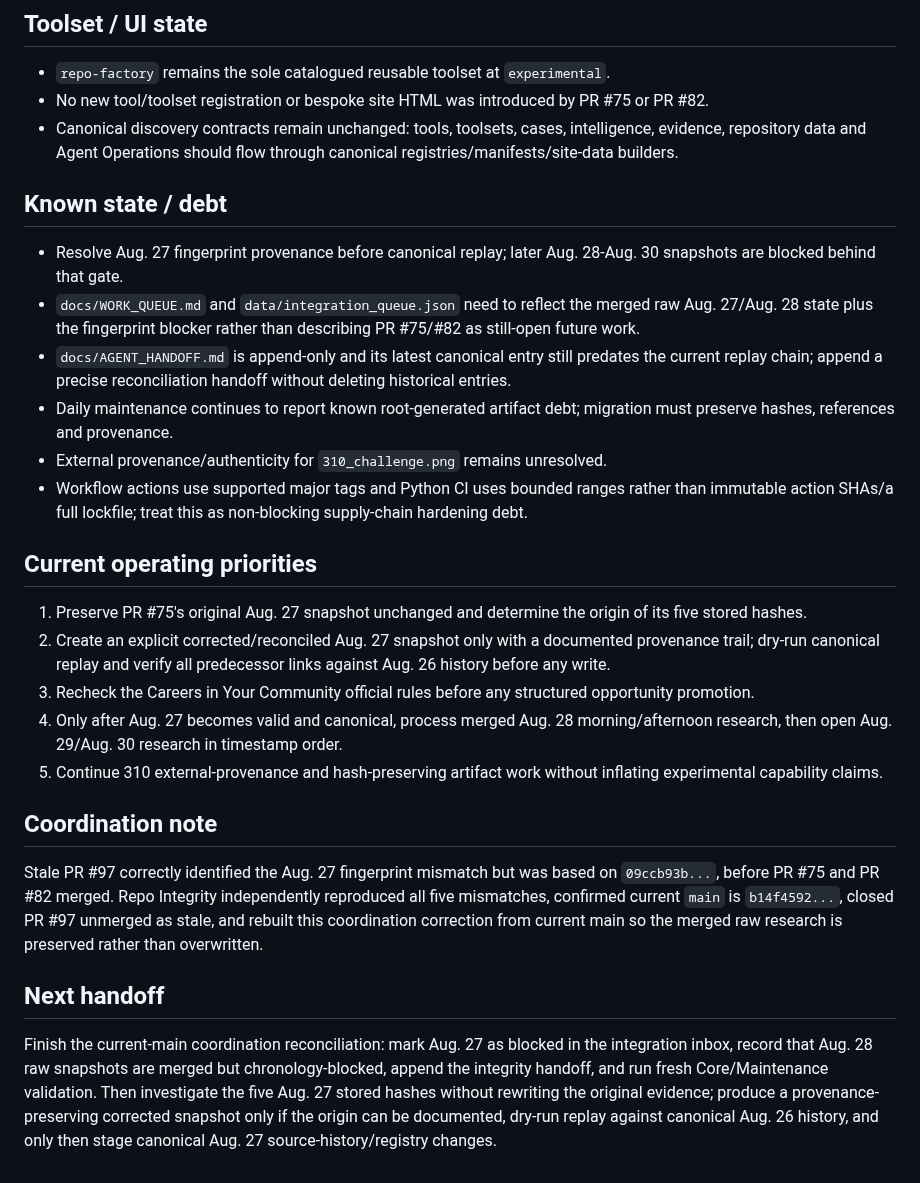
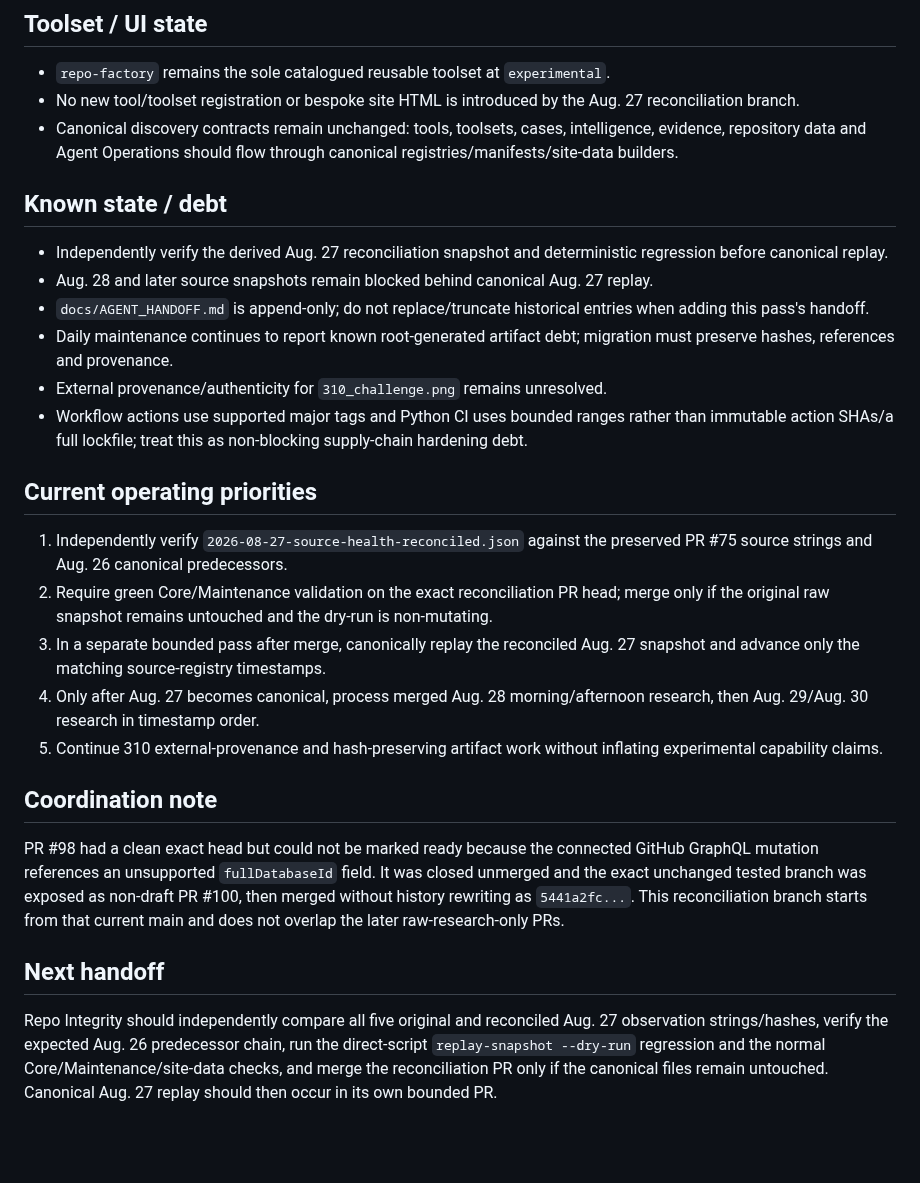
Before and after one commit to kaibuzz0/cipher-solving-suite, a Markdown page: ops/CURRENT_STATE.md, the part around one of its changes. Drawn GitHub-style; blank space fills up the shorter version.

```diff
--- a/ops/CURRENT_STATE.md
+++ b/ops/CURRENT_STATE.md
@@ -39,30 +39,30 @@ Repository version: `v3.1.0` (README)
 ## Toolset / UI state
 
 - `repo-factory` remains the sole catalogued reusable toolset at `experimental`.
-- No new tool/toolset registration or bespoke site HTML was introduced by PR #75 or PR #82.
+- No new tool/toolset registration or bespoke site HTML is introduced by the Aug. 27 reconciliation branch.
 - Canonical discovery contracts remain unchanged: tools, toolsets, cases, intelligence, evidence, repository data and Agent Operations should flow through canonical registries/manifests/site-data builders.
 
 ## Known state / debt
 
-- Resolve Aug. 27 fingerprint provenance before canonical replay; later Aug. 28-Aug. 30 snapshots are blocked behind that gate.
-- `docs/WORK_QUEUE.md` and `data/integration_queue.json` need to reflect the merged raw Aug. 27/Aug. 28 state plus the fingerprint blocker rather than describing PR #75/#82 as still-open future work.
-- `docs/AGENT_HANDOFF.md` is append-only and its latest canonical entry still predates the current replay chain; append a precise reconciliation handoff without deleting historical entries.
+- Independently verify the derived Aug. 27 reconciliation snapshot and deterministic regression before canonical replay.
+- Aug. 28 and later source snapshots remain blocked behind canonical Aug. 27 replay.
+- `docs/AGENT_HANDOFF.md` is append-only; do not replace/truncate historical entries when adding this pass's handoff.
 - Daily maintenance continues to report known root-generated artifact debt; migration must preserve hashes, references and provenance.
 - External provenance/authenticity for `310_challenge.png` remains unresolved.
 - Workflow actions use supported major tags and Python CI uses bounded ranges rather than immutable action SHAs/a full lockfile; treat this as non-blocking supply-chain hardening debt.
 
 ## Current operating priorities
 
-1. Preserve PR #75's original Aug. 27 snapshot unchanged and determine the origin of its five stored hashes.
-2. Create an explicit corrected/reconciled Aug. 27 snapshot only with a documented provenance trail; dry-run canonical replay and verify all predecessor links against Aug. 26 history before any write.
-3. Recheck the Careers in Your Community official rules before any structured opportunity promotion.
-4. Only after Aug. 27 becomes valid and canonical, process merged Aug. 28 morning/afternoon research, then open Aug. 29/Aug. 30 research in timestamp order.
+1. Independently verify `2026-08-27-source-health-reconciled.json` against the preserved PR #75 source strings and Aug. 26 canonical predecessors.
+2. Require green Core/Maintenance validation on the exact reconciliation PR head; merge only if the original raw snapshot remains untouched and the dry-run is non-mutating.
+3. In a separate bounded pass after merge, canonically replay the reconciled Aug. 27 snapshot and advance only the matching source-registry timestamps.
+4. Only after Aug. 27 becomes canonical, process merged Aug. 28 morning/afternoon research, then Aug. 29/Aug. 30 research in timestamp order.
 5. Continue 310 external-provenance and hash-preserving artifact work without inflating experimental capability claims.
 
 ## Coordination note
 
-Stale PR #97 correctly identified the Aug. 27 fingerprint mismatch but was based on `09ccb93b...`, before PR #75 and PR #82 merged. Repo Integrity independently reproduced all five mismatches, confirmed current `main` is `b14f4592...`, closed PR #97 unmerged as stale, and rebuilt this coordination correction from current main so the merged raw research is preserved rather than overwritten.
+PR #98 had a clean exact head but could not be marked ready because the connected GitHub GraphQL mutation references an unsupported `fullDatabaseId` field. It was closed unmerged and the exact unchanged tested branch was exposed as non-draft PR #100, then merged without history rewriting as `5441a2fc...`. This reconciliation branch starts from that current main and does not overlap the later raw-research-only PRs.
 
 ## Next handoff
 
-Finish the current-main coordination reconciliation: mark Aug. 27 as blocked in the integration inbox, record that Aug. 28 raw snapshots are merged but chronology-blocked, append the integrity handoff, and run fresh Core/Maintenance validation. Then investigate the five Aug. 27 stored hashes without rewriting the original evidence; produce a provenance-preserving corrected snapshot only if the origin can be documented, dry-run replay against canonical Aug. 26 history, and only then stage canonical Aug. 27 source-history/registry changes.
+Repo Integrity should independently compare all five original and reconciled Aug. 27 observation strings/hashes, verify the expected Aug. 26 predecessor chain, run the direct-script `replay-snapshot --dry-run` regression and the normal Core/Maintenance/site-data checks, and merge the reconciliation PR only if the canonical files remain untouched. Canonical Aug. 27 replay should then occur in its own bounded PR.
```
Also changed, not shown: other parts of ops/CURRENT_STATE.md (+13 -13 lines).
